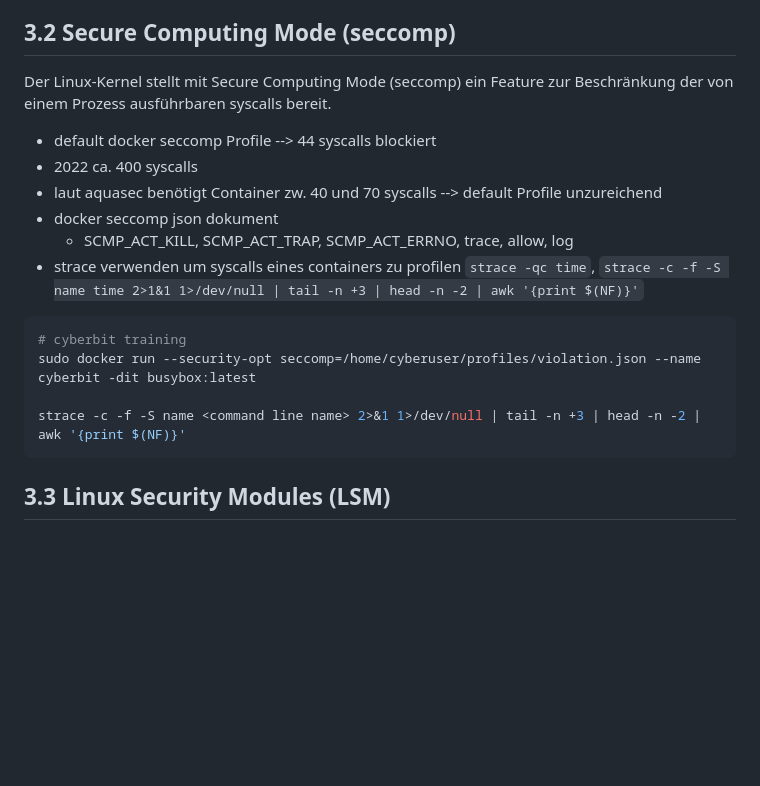
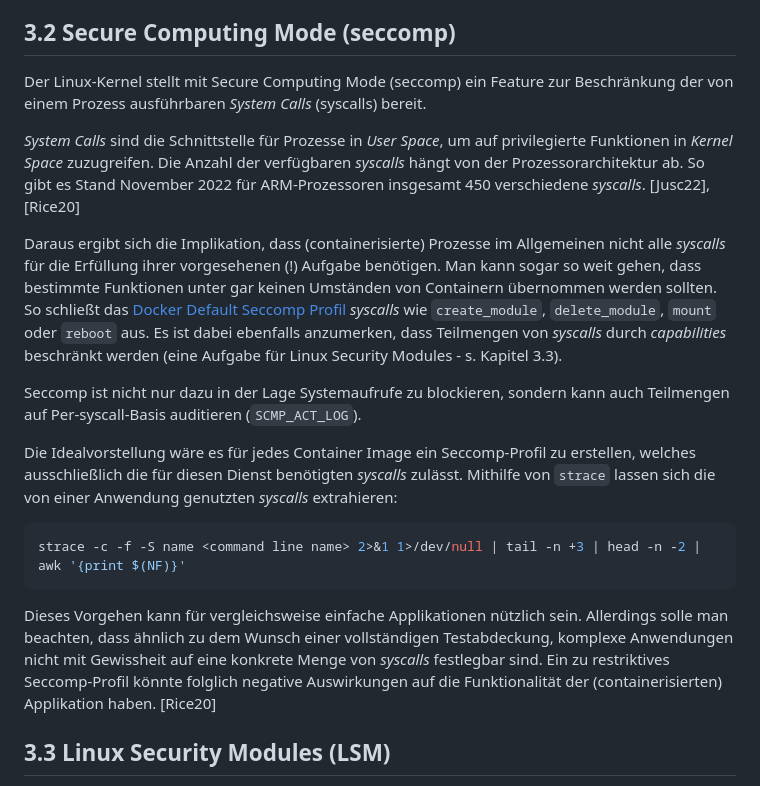
Before and after one commit to brunofight/ContainerSecurity, a Markdown page: Doc/03_RuntimeContainerSecurity.md, the part around the change. Drawn GitHub-style; blank space fills up the shorter version.

````diff
--- a/Doc/03_RuntimeContainerSecurity.md
+++ b/Doc/03_RuntimeContainerSecurity.md
@@ -110,22 +110,21 @@ Für die feingranulare Festlegung von Dateirechten sollte eines der Linux Securi
 
 ## 3.2 Secure Computing Mode (seccomp)
 
-Der Linux-Kernel stellt mit Secure Computing Mode (seccomp) ein Feature zur Beschränkung der von einem Prozess ausführbaren syscalls bereit.
+Der Linux-Kernel stellt mit Secure Computing Mode (seccomp) ein Feature zur Beschränkung der von einem Prozess ausführbaren *System Calls* (syscalls) bereit.
 
-- default docker seccomp Profile --> 44 syscalls blockiert
-- 2022 ca. 400 syscalls
-- laut aquasec benötigt Container zw. 40 und 70 syscalls --> default Profile unzureichend
-- docker seccomp json dokument
-  - SCMP_ACT_KILL, SCMP_ACT_TRAP, SCMP_ACT_ERRNO, trace, allow, log
-- strace verwenden um syscalls eines containers zu profilen ``strace -qc time``, ``strace -c -f -S name time 2>1&1 1>/dev/null | tail -n +3 | head -n -2 | awk '{print $(NF)}'``
+*System Calls* sind die Schnittstelle für Prozesse in *User Space*, um auf privilegierte Funktionen in *Kernel Space* zuzugreifen. Die Anzahl der verfügbaren *syscalls* hängt von der Prozessorarchitektur ab. So gibt es Stand November 2022 für ARM-Prozessoren insgesamt 450 verschiedene *syscalls*. [Jusc22], [Rice20]
 
+Daraus ergibt sich die Implikation, dass (containerisierte) Prozesse im Allgemeinen nicht alle *syscalls* für die Erfüllung ihrer vorgesehenen (!) Aufgabe benötigen. Man kann sogar so weit gehen, dass bestimmte Funktionen unter gar keinen Umständen von Containern übernommen werden sollten. So schließt das [Docker Default Seccomp Profil](https://docs.docker.com/engine/security/seccomp/#significant-syscalls-blocked-by-the-default-profile) *syscalls* wie ``create_module``, ``delete_module``, ``mount`` oder ``reboot`` aus. Es ist dabei ebenfalls anzumerken, dass Teilmengen von *syscalls* durch *capabilities* beschränkt werden (eine Aufgabe für Linux Security Modules - s. Kapitel 3.3).
+
+Seccomp ist nicht nur dazu in der Lage Systemaufrufe zu blockieren, sondern kann auch Teilmengen auf Per-syscall-Basis auditieren (``SCMP_ACT_LOG``).
+
+Die Idealvorstellung wäre es für jedes Container Image ein Seccomp-Profil zu erstellen, welches ausschließlich die für diesen Dienst benötigten *syscalls* zulässt. Mithilfe von ``strace`` lassen sich die von einer Anwendung genutzten *syscalls* extrahieren:
 
 ```bash
-# cyberbit training
-sudo docker run --security-opt seccomp=/home/cyberuser/profiles/violation.json --name cyberbit -dit busybox:latest
-
 strace -c -f -S name <command line name> 2>&1 1>/dev/null | tail -n +3 | head -n -2 | awk '{print $(NF)}'
 ```
+
+Dieses Vorgehen kann für vergleichsweise einfache Applikationen nützlich sein. Allerdings solle man beachten, dass ähnlich zu dem Wunsch einer vollständigen Testabdeckung, komplexe Anwendungen nicht mit Gewissheit auf eine konkrete Menge von *syscalls* festlegbar sind. Ein zu restriktives Seccomp-Profil könnte folglich negative Auswirkungen auf die Funktionalität der (containerisierten) Applikation haben. [Rice20]
 
 ## 3.3 Linux Security Modules (LSM)
 
````
